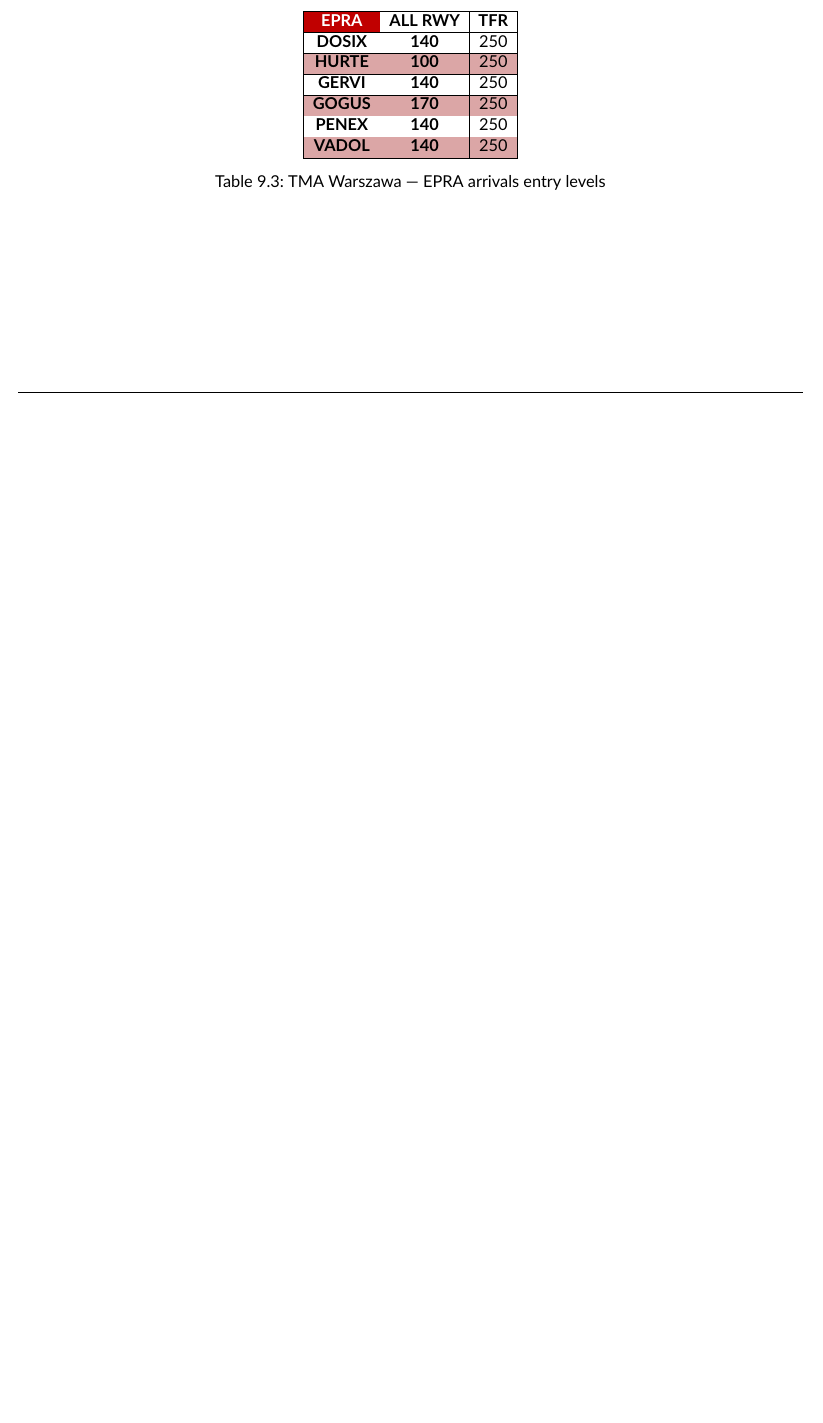
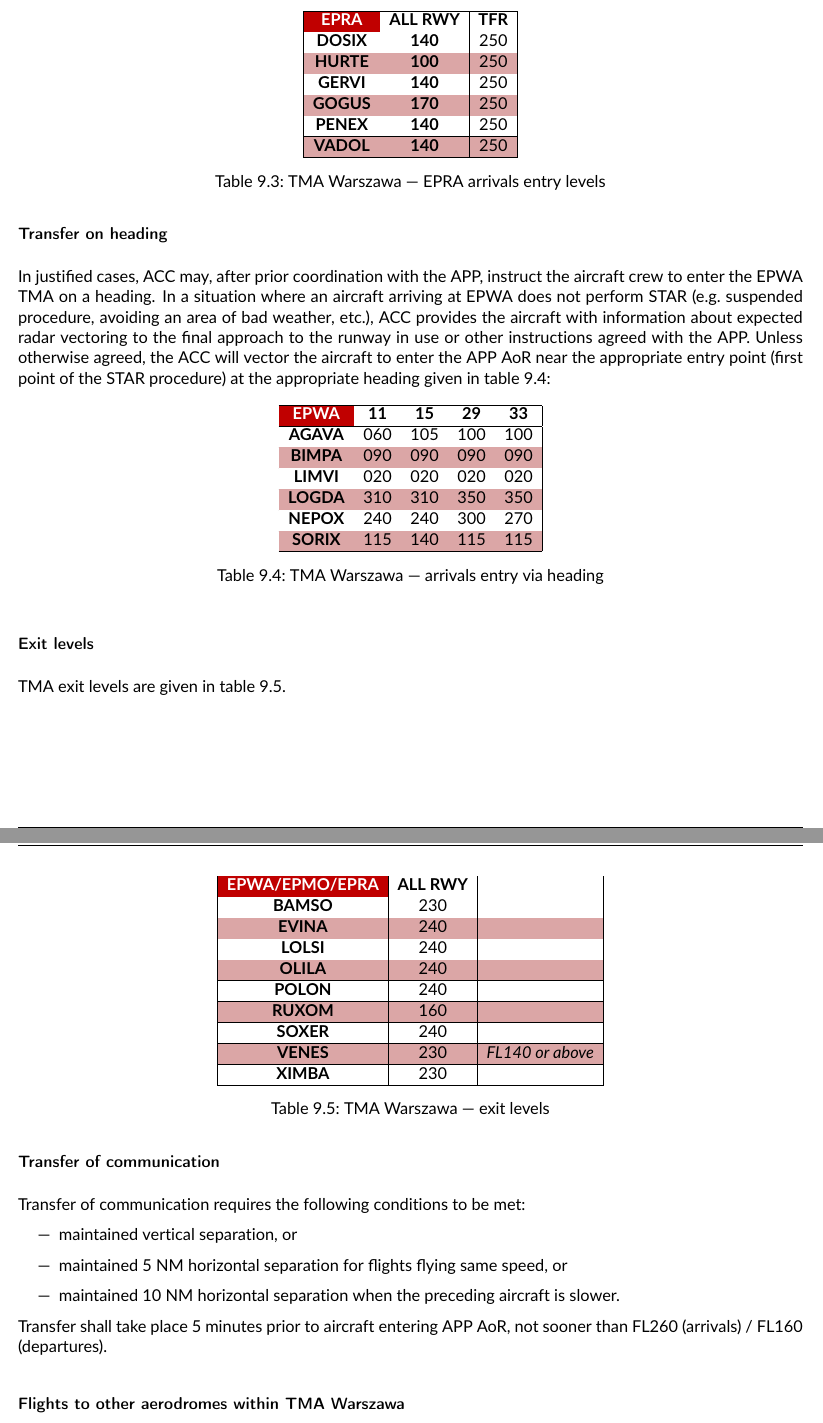
Before and after one commit to plvacc-ops/INOP, a LaTeX thesis (main.tex, which reads inop.cls, sections/acc-coordination.tex, tables/Warszawa_EPWA_Entry_HDG.tex): part of page 55 of 66 before the commit and two parts of pages 55 and 56 of 67 after it, the two joined at a grey line, cut so that both start at the same text, the shorter picture padded with empty space. Compiled offline with pdfLaTeX.

Commit message:
ACC coordination with Warszawa and Łódź

```diff
--- a/inop.cls
+++ b/inop.cls
@@ -40,7 +40,7 @@
     pdfcreator={pdflatex}
     ]{hyperref}
 \RequirePackage[usenames,dvipsnames,table]{xcolor}
-\RequirePackage[leftbars,pdftex,xcolor]{changebar}
+\RequirePackage[outerbars,pdftex,xcolor]{changebar}
 \RequirePackage{amsmath}
 \RequirePackage{cleveref}
 \RequirePackage{multicol}
@@ -59,6 +59,9 @@
 \RequirePackage{enumitem}
 \RequirePackage{gensymb}
 \RequirePackage{multicol}
+\RequirePackage[utf8]{inputenc}
+\RequirePackage{csquotes}
+\RequirePackage{hhline}
 
 %% Package configurations
 \graphicspath{{img/}}
--- a/sections/acc-coordination.tex
+++ b/sections/acc-coordination.tex
@@ -31,3 +29,27 @@ Warszawa controller includes delegated airspaces CTA01 (FL95 -- FL245), CTA02
 \input{./tables/Warszawa_EPWA_Entry.tex}
 \input{./tables/Warszawa_EPMO_Entry.tex}
 \input{./tables/Warszawa_EPRA_Entry.tex}
+
+\subsubsection{Transfer on heading}
+
+In justified cases, ACC may, after prior coordination with the APP, instruct the aircraft crew to enter the EPWA TMA on a heading.
+In a situation where an aircraft arriving at EPWA does not perform STAR (e.g.\ suspended procedure, avoiding an area of bad weather, etc.), ACC provides the aircraft with information about expected radar vectoring to the final approach to the runway in use or other instructions agreed with the APP.\@
+Unless otherwise agreed, the ACC will vector the aircraft to enter the APP AoR near the appropriate entry point (first point of the STAR procedure) at the appropriate heading given in table~\ref{tab:acc:coordination:warszawa:EPWA:entry:hdg}:
+\input{./tables/Warszawa_EPWA_Entry_HDG.tex}
+
+\subsubsection{Exit levels}
+TMA exit levels are given in table~\ref{tab:acc:coordination:warszawa:exit}.
+\input{./tables/Warszawa_Exit.tex}
+
+\subsubsection{Transfer of communication}
+
+Transfer of communication requires the following conditions to be met:
+\begin{itemize}
+  \item maintained vertical separation, or
+  \item maintained 5~NM horizontal separation for flights flying same speed, or
+  \item maintained 10~NM horizontal separation when the preceding aircraft is slower.
+\end{itemize}
+
+Transfer shall take place 5 minutes prior to aircraft entering APP AoR, not sooner than FL260 (arrivals) / FL160 (departures).
+
+\subsubsection{Flights to other aerodromes within TMA Warszawa}
--- /dev/null
+++ b/tables/Warszawa_EPWA_Entry_HDG.tex
@@ -0,0 +1,23 @@
+
+\begin{table}[htbp]
+  \centering
+  \rowcolors{2}{vpink}{white}
+  \begin{tabular}{|c|c|c|c|c|}
+    \hline
+    \rowcolor{white}
+    \color{white}\cellcolor{vred}\textbf{EPWA}&\textbf{11}&\textbf{15}&\textbf{29}&\textbf{33}\\\hline
+    \textbf{AGAVA} & 060 & 105 & 100 & 100 \\\hline
+    \textbf{BIMPA} & 090 & 090 & 090 & 090 \\\hline
+    \textbf{LIMVI} & 020 & 020 & 020 & 020 \\\hline
+    \textbf{LOGDA} & 310 & 310 & 350 & 350 \\\hline
+    \textbf{NEPOX} & 240 & 240 & 300 & 270 \\\hline
+    \textbf{SORIX} & 115 & 140 & 115 & 115 \\\hline
+  \end{tabular}
+  \caption{TMA Warszawa --- arrivals entry via heading}
+  \label{tab:acc:coordination:warszawa:EPWA:entry:hdg}
+\end{table}
+
+%%% Local Variables:
+%%% mode: latex
+%%% TeX-master: "../main"
+%%% End:
--- /dev/null
+++ b/tables/Warszawa_Exit.tex
@@ -0,0 +1,26 @@
+
+\begin{table}[htbp]
+  \centering
+  \rowcolors{2}{vpink}{white}
+  \begin{tabular}{|c|c|c|}
+    \hline
+    \rowcolor{white}
+    \color{white}\cellcolor{vred}\textbf{EPWA/EPMO/EPRA}&\textbf{ALL RWY}&\\\hline
+    \textbf{BAMSO} & 230 &\\\hline
+    \textbf{EVINA} & 240 &\\\hline
+    \textbf{LOLSI} & 240 &\\\hline
+    \textbf{OLILA} & 240 &\\\hline
+    \textbf{POLON} & 240 &\\\hline
+    \textbf{RUXOM} & 160 &\\\hline
+    \textbf{SOXER} & 240 &\\\hline
+    \textbf{VENES} & 230 & \textit{FL140 or above} \\\hline
+    \textbf{XIMBA} & 230 &\\\hline
+  \end{tabular}
+  \caption{TMA Warszawa --- exit levels}
+  \label{tab:acc:coordination:warszawa:exit}
+\end{table}
+
+%%% Local Variables:
+%%% mode: latex
+%%% TeX-master: "../main"
+%%% End:
```
Also changed, not shown: tables/Lodz_Entry_Exit.tex (added, +22 -0 lines), sections/acc-coordination.tex (19 more changed lines), 1 other file.
